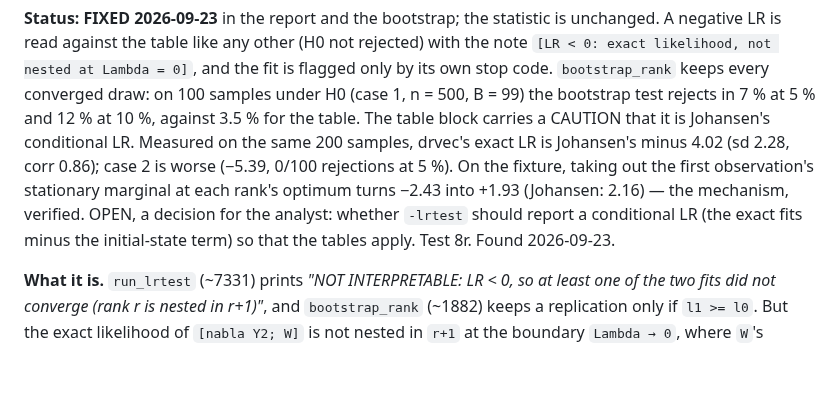
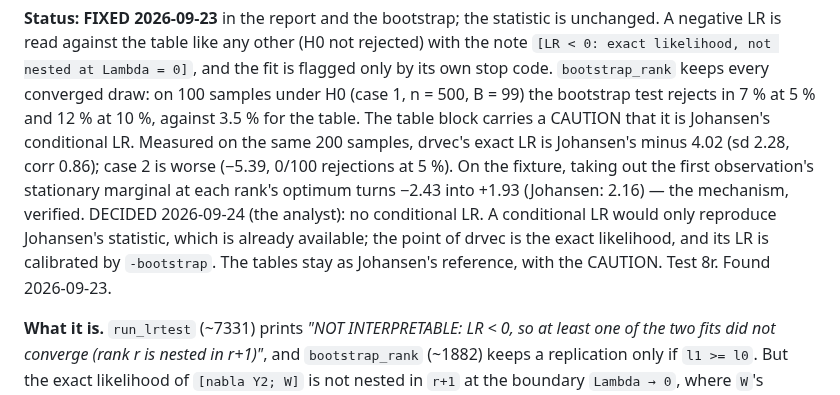
Before and after one commit to davidesg/atsw-gui, a Markdown page: docs/BUGS.md, the part around the change. Rendered like a GitHub page; blank space fills up the shorter version.

Commit message:
BUG-26: decidido — sin LR condicional; el LR exacto se calibra con -bootstrap
Co-Authored-By: Claude Opus 5.5 (1M context) <noreply@anthropic.com>

```diff
--- a/docs/BUGS.md
+++ b/docs/BUGS.md
@@ -498,9 +498,11 @@ table block carries a CAUTION that it is Johansen's conditional LR.  Measured on
 the same 200 samples, drvec's exact LR is Johansen's minus 4.02 (sd 2.28, corr
 0.86); case 2 is worse (−5.39, 0/100 rejections at 5 %).  On the fixture, taking
 out the first observation's stationary marginal at each rank's optimum turns
-−2.43 into +1.93 (Johansen: 2.16) — the mechanism, verified.  OPEN, a decision
-for the analyst: whether `-lrtest` should report a conditional LR (the exact
-fits minus the initial-state term) so that the tables apply.  Test 8r.
+−2.43 into +1.93 (Johansen: 2.16) — the mechanism, verified.  DECIDED 2026-09-24
+(the analyst): no conditional LR.  A conditional LR would only reproduce
+Johansen's statistic, which is already available; the point of drvec is the
+exact likelihood, and its LR is calibrated by `-bootstrap`.  The tables stay
+as Johansen's reference, with the CAUTION.  Test 8r.
 Found 2026-09-23.
 
 **What it is.** `run_lrtest` (~7331) prints *"NOT INTERPRETABLE: LR < 0, so at
```
